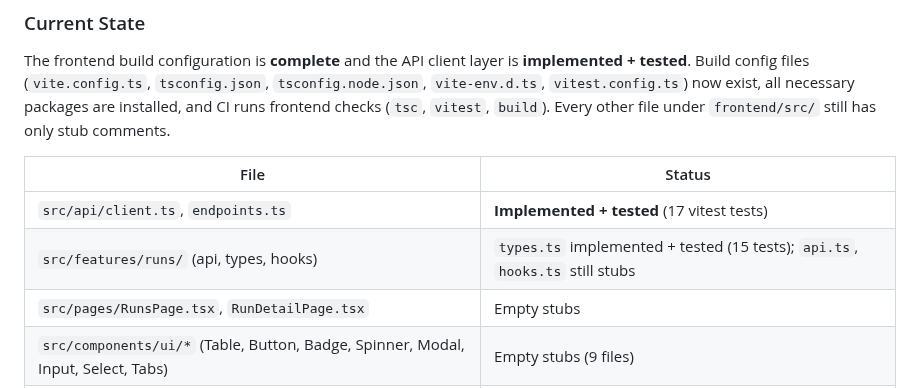
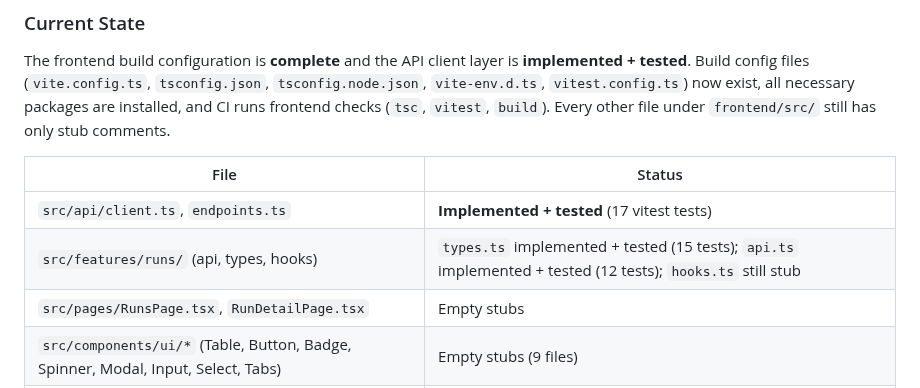
Before and after one commit to Sip4818/TrainGrid, a Markdown page: AGENTS.md, the part around one of its changes. Rendered like a GitHub page.

Commit message:
docs: update AGENTS.md for Phase 4 (Run API) completion [generated with ai assistant]

```diff
--- a/AGENTS.md
+++ b/AGENTS.md
@@ -270,7 +270,7 @@ The frontend build configuration is **complete** and the API client layer is **i
 | File | Status |
 |------|--------|
 | `src/api/client.ts`, `endpoints.ts` | **Implemented + tested** (17 vitest tests) |
-| `src/features/runs/` (api, types, hooks) | `types.ts` implemented + tested (15 tests); `api.ts`, `hooks.ts` still stubs |
+| `src/features/runs/` (api, types, hooks) | `types.ts` implemented + tested (15 tests); `api.ts` implemented + tested (12 tests); `hooks.ts` still stub |
 | `src/pages/RunsPage.tsx`, `RunDetailPage.tsx` | Empty stubs |
 | `src/components/ui/*` (Table, Button, Badge, Spinner, Modal, Input, Select, Tabs) | Empty stubs (9 files) |
 | `src/components/layout/*` (Sidebar, Topbar, PageHeader) | Empty stubs (3 files) |
```
Also changed, not shown: other parts of AGENTS.md (+1 -1 lines).
